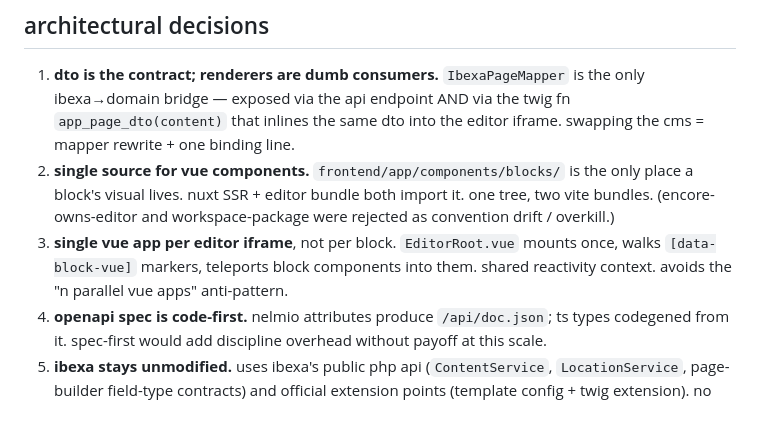
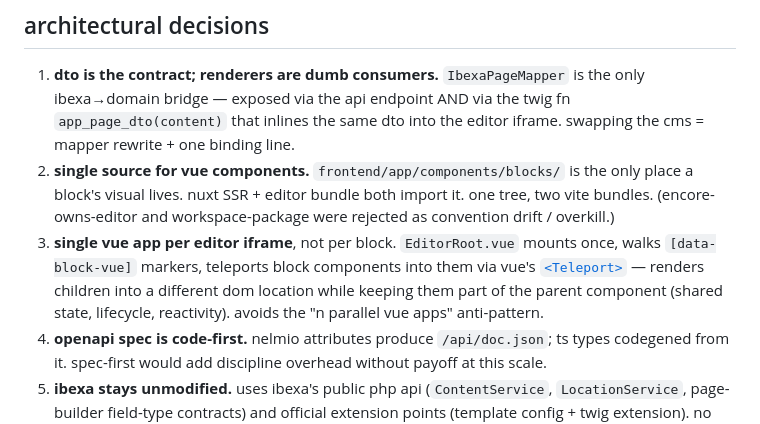
Before and after one commit to pm-erik/ibexa-nuxt-ssr-poc, a Markdown page: ssr-poc-state.md, the part around the change. GitHub-like rendering.

Commit message:
docs: update

```diff
--- a/ssr-poc-state.md
+++ b/ssr-poc-state.md
@@ -167,7 +167,7 @@ production exposes only **two** render surfaces:
 
 1. **dto is the contract; renderers are dumb consumers.** `IbexaPageMapper` is the only ibexa→domain bridge — exposed via the api endpoint AND via the twig fn `app_page_dto(content)` that inlines the same dto into the editor iframe. swapping the cms = mapper rewrite + one binding line.
 2. **single source for vue components.** `frontend/app/components/blocks/` is the only place a block's visual lives. nuxt SSR + editor bundle both import it. one tree, two vite bundles. (encore-owns-editor and workspace-package were rejected as convention drift / overkill.)
-3. **single vue app per editor iframe**, not per block. `EditorRoot.vue` mounts once, walks `[data-block-vue]` markers, teleports block components into them. shared reactivity context. avoids the "n parallel vue apps" anti-pattern.
+3. **single vue app per editor iframe**, not per block. `EditorRoot.vue` mounts once, walks `[data-block-vue]` markers, teleports block components into them via vue's [`<Teleport>`](https://vuejs.org/guide/built-ins/teleport) — renders children into a different dom location while keeping them part of the parent component (shared state, lifecycle, reactivity). avoids the "n parallel vue apps" anti-pattern.
 4. **openapi spec is code-first.** nelmio attributes produce `/api/doc.json`; ts types codegened from it. spec-first would add discipline overhead without payoff at this scale.
 5. **ibexa stays unmodified.** uses ibexa's public php api (`ContentService`, `LocationService`, page-builder field-type contracts) and official extension points (template config + twig extension). no patches, forks, admin-ui mods, or undocumented internals.
 6. **ibexa template overrides DON'T use symfony's bundle-override path.** `templates/bundles/IbexaFieldTypePageBundle/...` is silently ignored. block templates register via `ibexa_fieldtype_page.blocks.<type>.views.<view>.template` (config-merge wins); field templates via `ibexa.system.<sa>.field_templates` priority list (higher wins).
```
